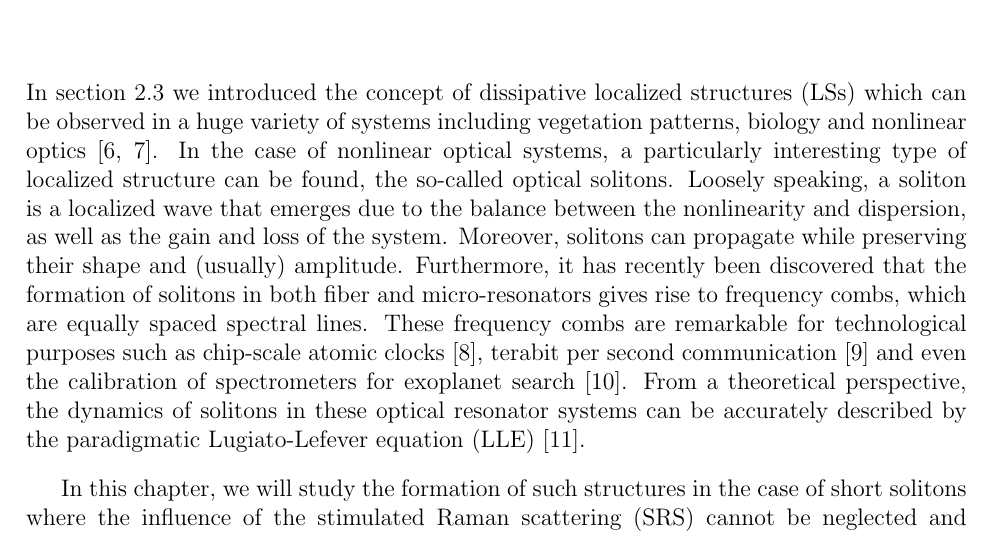
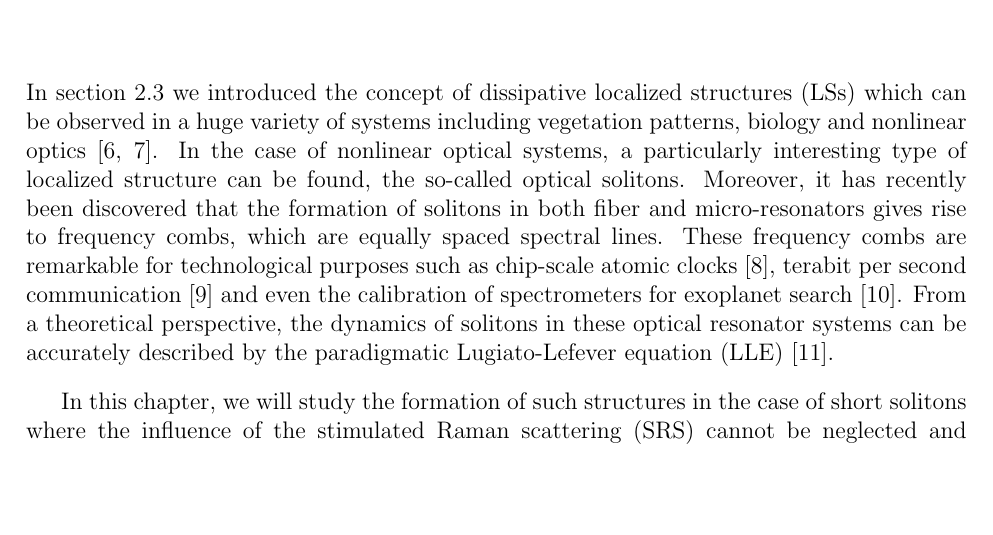
Before and after one commit to MBataille/tesis, a LaTeX thesis (main.tex, which reads chapters/isolas.tex): part of page 24 of 39, cut so that both start at the same text, the shorter picture padded with empty space. Compiled offline with pdfLaTeX.

Commit message:
Isola intro shortened

```diff
--- a/chapters/isolas.tex
+++ b/chapters/isolas.tex
@@ -5,11 +5,7 @@ localized structures (LSs) which can be observed in a huge variety
 of systems including vegetation patterns, biology and
 nonlinear optics \cite{tlidi2014localized,heimburg2005soliton}. In the case of nonlinear optical systems,
 a particularly interesting type of localized structure can be found,
-the so-called optical solitons. Loosely speaking, a soliton
-is a localized wave that emerges due to the balance between the nonlinearity
-and dispersion, as well as the gain and loss of the system. Moreover,
-solitons can propagate while preserving their shape and (usually) amplitude.
-Furthermore, it has recently been discovered that the formation of solitons
+the so-called optical solitons. Moreover, it has recently been discovered that the formation of solitons
 in both fiber and micro-resonators gives rise to frequency combs, which are equally
 spaced spectral lines. These frequency combs are remarkable
 for technological purposes such as chip-scale atomic clocks \cite{Jost2015clock}, terabit
```
